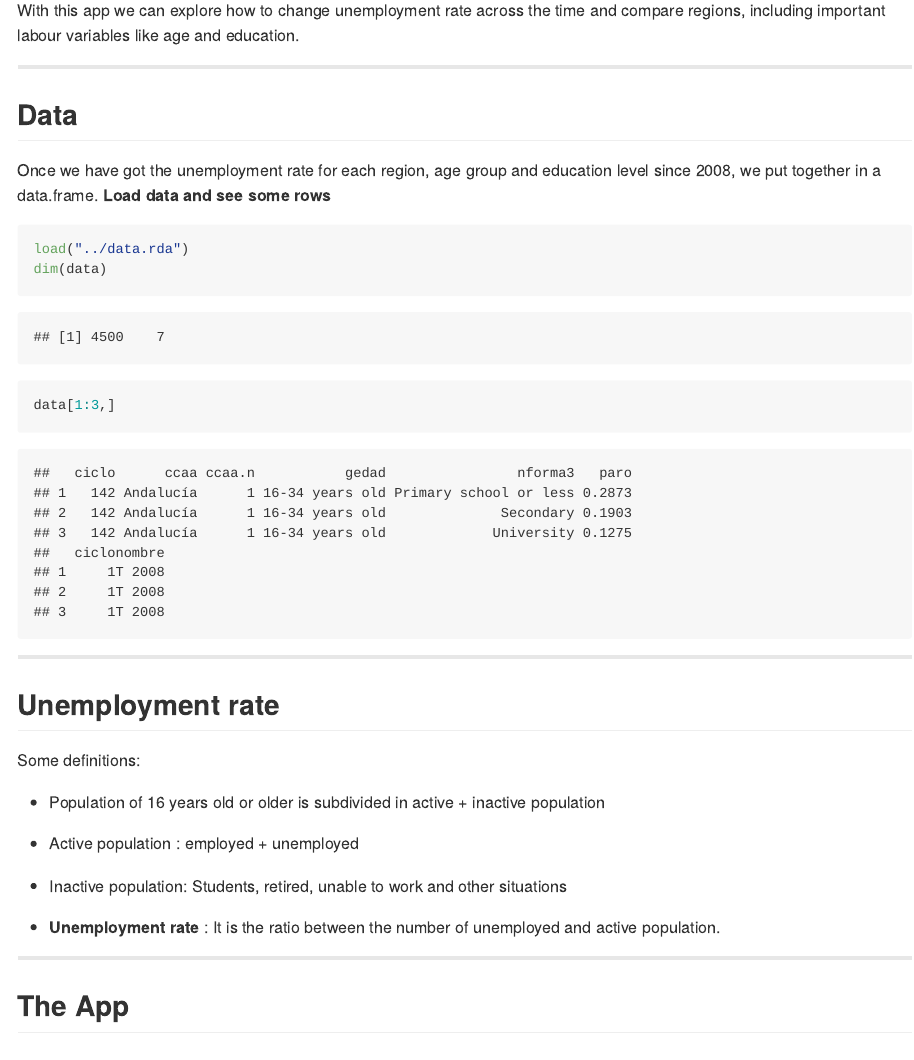
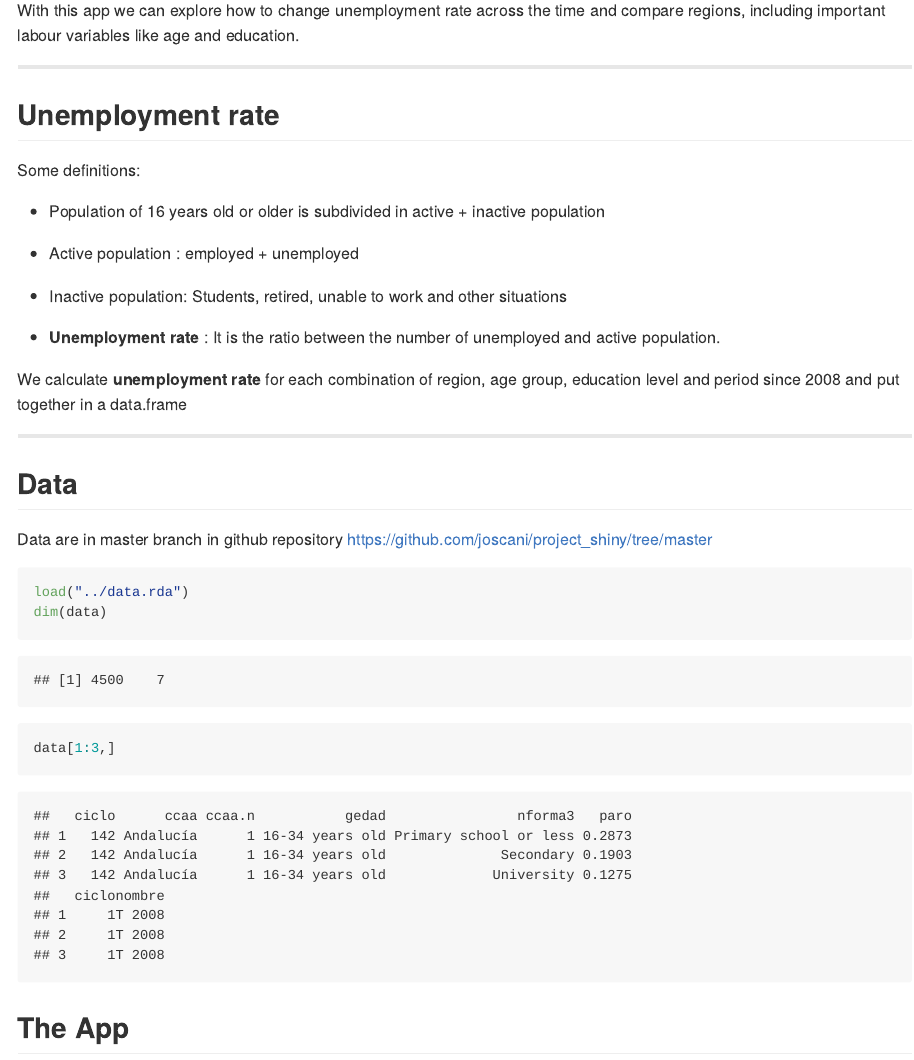
Before and after one commit to joscani/project_shiny, an R Markdown document (index.Rmd): the page in a window 1100 px wide, from 320 px down. The pictures show the output file index.md that the author committed with the source, drawn offline in the style of GitHub.

Commit message:
publishing deck

````diff
--- a/index.Rmd
+++ b/index.Rmd
@@ -22,18 +22,6 @@ Previously we have calculated unemployment rate by region, age groups and educat
 With this app we can explore how to change unemployment rate across the time and compare regions, including important labour variables like age and education.
 
 ---
-## Data
-Once we have got the unemployment rate for each region, age group and education level since 2008, we put together in a data.frame.
-**Load data and see some rows**
-```{r}
-load("../data.rda")
-dim(data)
-data[1:3,]
-```
-
-
-
----
 
 ## Unemployment rate
 Some definitions:
@@ -44,9 +32,22 @@ Some definitions:
 
 * __Unemployment rate__ : It is the ratio between the number of unemployed and active population.
 
+We calculate __unemployment rate__ for each combination of region, age group, education level and period since 2008 and put together in a data.frame
+
+---
 
 
----
+## Data
+Data are in master branch in github repository
+https://github.com/joscani/project_shiny/tree/master
+
+```{r}
+
+load("../data.rda")
+dim(data)
+data[1:3,]
+```
+
 
 ## The App
 Explain the visualization  and include a little figure to show.
````
Also changed, not shown: index.html, index.md.
